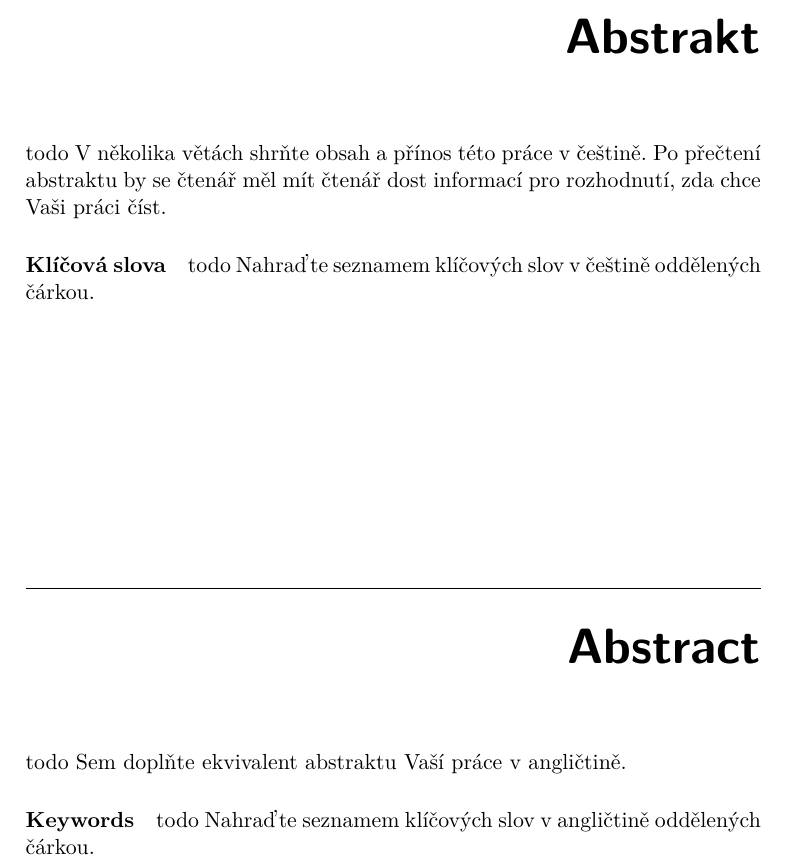
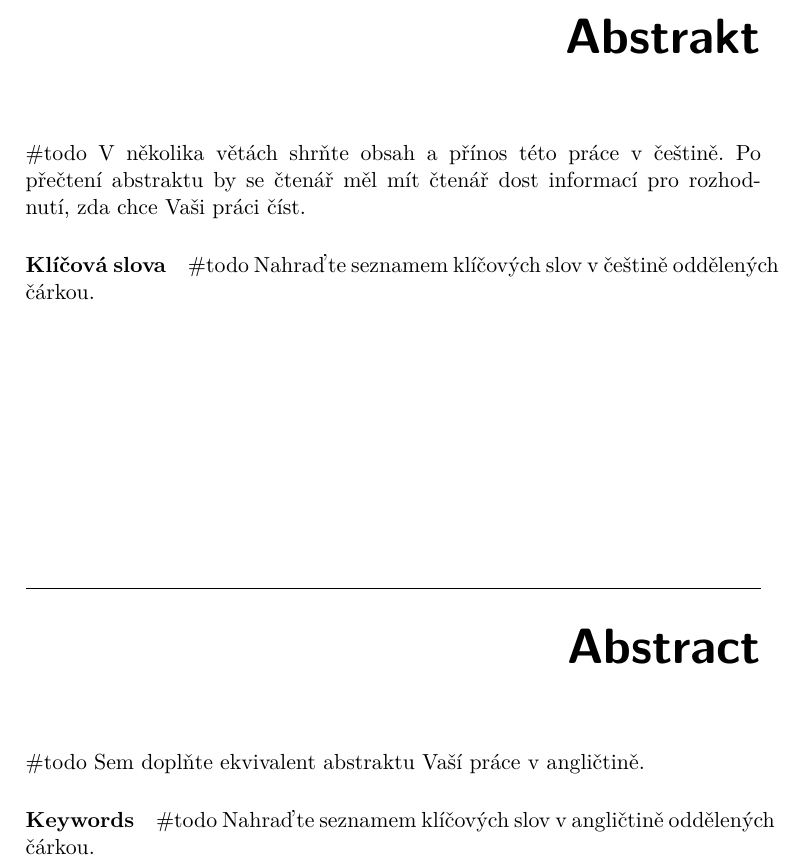
Before and after one commit to davidstraka2/bachelors-thesis, a LaTeX thesis (thesis/BP_Straka_David_2021.tex): part of page 9 of 31, cut so that both start at the same text. Compiled offline with pdfLaTeX.

Commit message:
Escape #todo tagů ve zdroji BP

```diff
--- a/thesis/BP_Straka_David_2021.tex
+++ b/thesis/BP_Straka_David_2021.tex
@@ -38,13 +38,13 @@
 \authorWithDegrees{David Straka} %jméno autora včetně současných akademických titulů
 \author{David Straka} %jméno autora bez akademických titulů
 \supervisor{Ing. Tomáš Kalvoda, Ph.D.}
-\acknowledgements{#todo Doplňte, máte-li komu a za co děkovat. V~opačném případě úplně odstraňte tento příkaz.}
-\abstractCS{#todo V~několika větách shrňte obsah a přínos této práce v~češtině. Po přečtení abstraktu by se čtenář měl mít čtenář dost informací pro rozhodnutí, zda chce Vaši práci číst.}
-\abstractEN{#todo Sem doplňte ekvivalent abstraktu Vaší práce v~angličtině.}
+\acknowledgements{\#todo Doplňte, máte-li komu a za co děkovat. V~opačném případě úplně odstraňte tento příkaz.}
+\abstractCS{\#todo V~několika větách shrňte obsah a přínos této práce v~češtině. Po přečtení abstraktu by se čtenář měl mít čtenář dost informací pro rozhodnutí, zda chce Vaši práci číst.}
+\abstractEN{\#todo Sem doplňte ekvivalent abstraktu Vaší práce v~angličtině.}
 \placeForDeclarationOfAuthenticity{V~Praze}
 \declarationOfAuthenticityOption{4} %volba Prohlášení (číslo 1-6)
-\keywordsCS{#todo Nahraďte seznamem klíčových slov v češtině oddělených čárkou.}
-\keywordsEN{#todo Nahraďte seznamem klíčových slov v angličtině oddělených čárkou.}
+\keywordsCS{\#todo Nahraďte seznamem klíčových slov v češtině oddělených čárkou.}
+\keywordsEN{\#todo Nahraďte seznamem klíčových slov v angličtině oddělených čárkou.}
 \website{https://github.com/davidstraka2/bachelors-thesis} %volitelná URL práce, objeví se v tiráži - úplně odstraňte, nemáte-li URL práce
 
 \begin{document}
```
